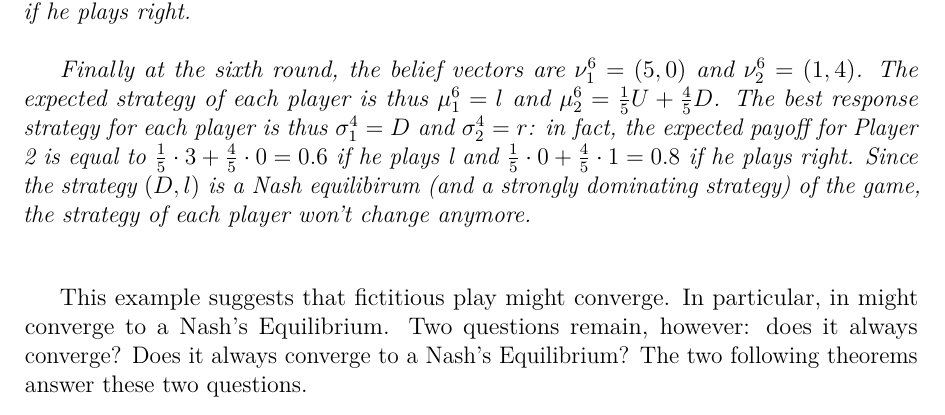
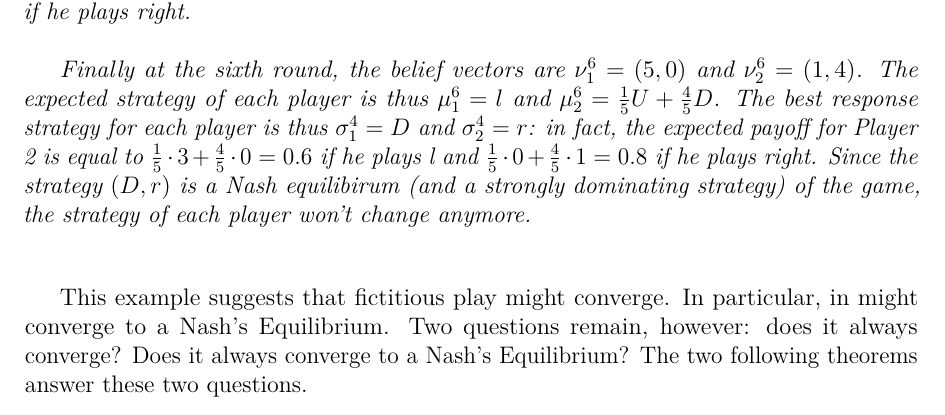
Before and after one commit to UCL-INMA/LINMA2345, a LaTeX thesis (notes/Chapter-Repeated/chap9.tex): part of page 15 of 17, cut so that both start at the same text. Compiled offline with pdfLaTeX.

Commit message:
typo ch8 (learning)

```diff
--- a/notes/Chapter-Repeated/chap9.tex
+++ b/notes/Chapter-Repeated/chap9.tex
@@ -818,7 +818,7 @@ and $\mu_2^6=\frac{1}{5}U+\frac{4}{5}D$. The best response strategy for
 each player is thus $\sigma_1^4=D$ and $\sigma_2^4=r$: in fact,  the
 expected payoff for Player 2 is equal to $\frac{1}{5}\cdot3+\frac{4}{5}\cdot0=0.6$
 if he plays l and $\frac{1}{5}\cdot0+\frac{4}{5}\cdot1=0.8$ if he plays right.
-Since the strategy $(D,l)$ is a Nash equilibirum (and a strongly dominating
+Since the strategy $(D,r)$ is a Nash equilibirum (and a strongly dominating
 strategy) of the game, the strategy of each player won't change anymore.\\
 \end{example}
 
```
